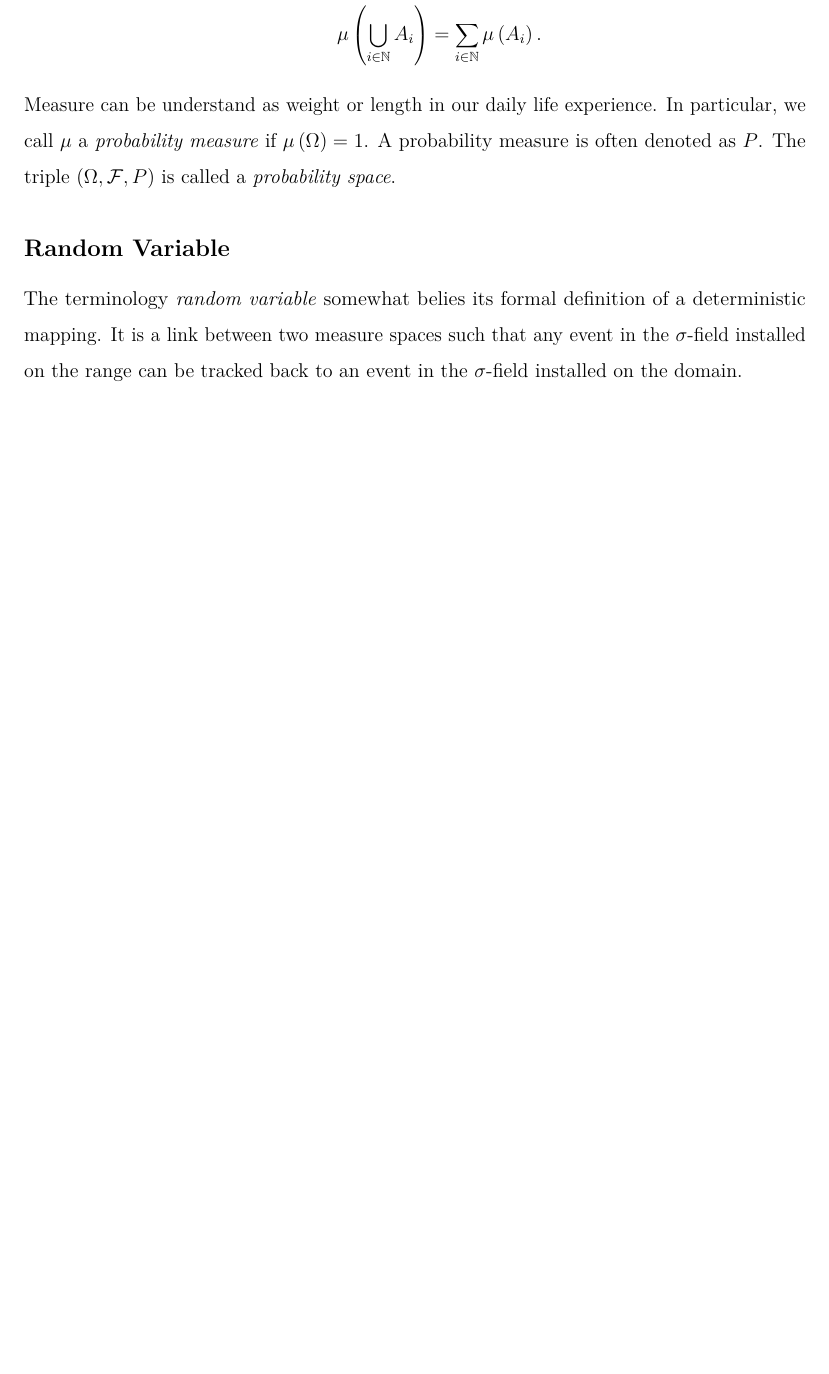
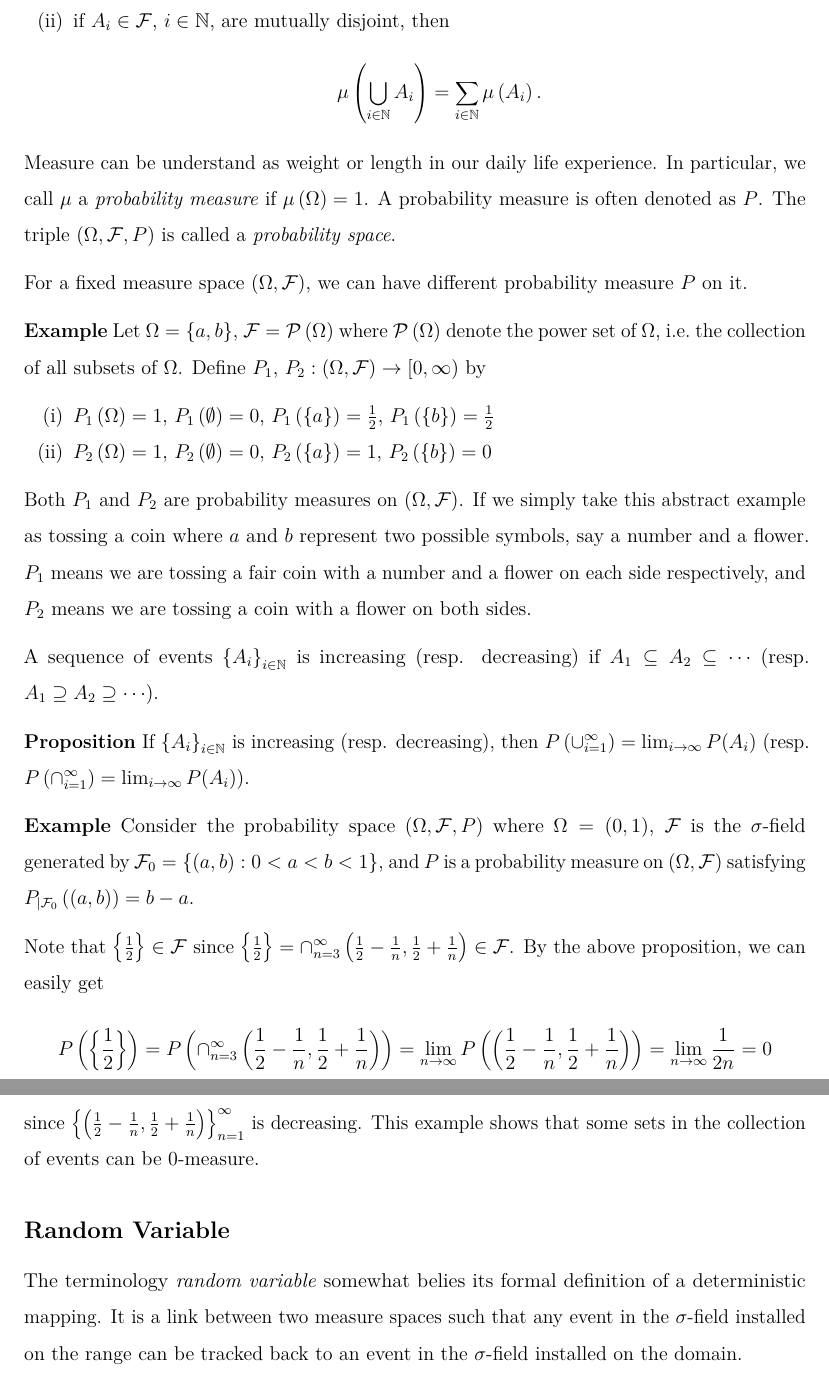
Before and after one commit to zhentaoshi/Econ_prob, an R Markdown document (01-probability.Rmd): part of page 2 of 4 before the commit and two parts of pages 2 and 3 of 5 after it, the two joined at a grey line, cut at the place of the change, the shorter picture padded with empty space. Rendered offline with R 4.5, knitr and Pandoc, then LaTeX, with nearby package versions; code that draws random numbers runs with fixed seeds of ours.

Commit message:
fixed a typo. add some examples and props.

```diff
--- a/01-probability.Rmd
+++ b/01-probability.Rmd
@@ -55,6 +55,29 @@ Measure can be understand as weight
     In particular, we call $\mu$ a *probability
     measure* if $\mu\left(\Omega\right)=1$. A probability measure is often denoted as $P$.
     The triple $\left(\Omega,\mathcal{F},P\right)$ is called a *probability space*.
+
+<!-- The following part gives some naive examples and simple propositions to help familiarize with the concepts-->
+
+For a fixed measure space $\left( \Omega, \mathcal{F} \right)$, we can have different probability measure $P$ on it.
+
+ **Example** Let $\Omega = \left\{a, b\right\}$, $\mathcal{F} = \mathcal{P}\left(\Omega\right)$ where $\mathcal{P}\left( \Omega \right)$ denote the power set of $\Omega$, i.e. the collection of all subsets of $\Omega$. Define $P_1$, $P_2 :\left(\Omega, \mathcal{F}\right) \rightarrow [0,\infty)$ by
+
+(i) $P_1\left(\Omega\right) = 1$, $P_1\left(\emptyset\right) = 0$, $P_1\left(\left\{a\right\}\right) = \frac{1}{2}$, $P_1\left(\left\{b\right\}\right) = \frac{1}{2}$
+(ii) $P_2\left(\Omega\right) = 1$, $P_2\left(\emptyset\right) = 0$, $P_2\left(\left\{a\right\}\right) = 1$, $P_2\left(\left\{b\right\}\right) = 0$
+
+Both $P_1$ and $P_2$ are probability measures on $\left( \Omega, \mathcal{F} \right)$. If we simply take this abstract example as tossing a coin where $a$ and $b$ represent two possible symbols, say a number and a flower. $P_1$ means we are tossing a fair coin with a number and a flower on each side respectively, and $P_2$ means we are tossing a coin with a flower on both sides.
+
+A sequence of events $\left\{A_i\right\}_{i\in\mathbb{N}}$ is increasing (resp. decreasing) if $A_1 \subseteq A_2 \subseteq \cdots$ (resp. $A_1 \supseteq A_2 \supseteq \cdots$).
+
+**Proposition** If $\left\{A_i\right\}_{i\in\mathbb{N}}$ is increasing (resp. decreasing), then $P\left( \cup_{i =1}^\infty \right) = \lim_{i\to\infty}P(A_i)$ (resp. $P\left( \cap_{i =1}^\infty \right) = \lim_{i\to\infty}P(A_i)$).
+
+**Example** Consider the probability space $\left(\Omega,\mathcal{F}, P\right)$ where $\Omega = (0,1)$, $\mathcal{F}$ is the $\sigma$-field generated by $\mathcal{F}_0=\left\{\left(a,b\right):0<a<b<1\right\}$, and $P$ is a probability measure on $\left(\Omega,\mathcal{F}\right)$ satisfying $P_{\vert \mathcal{F}_0}\left( (a,b) \right) = b-a$.
+
+Note that $\left\{\frac{1}{2}\right\}\in\mathcal{F}$ since $\left\{\frac{1}{2}\right\}=\cap^\infty_{n=3}\left( \frac{1}{2} - \frac{1}{n}, \frac{1}{2} + \frac{1}{n}  \right) \in \mathcal{F}$. By the above proposition, we can easily get
+$$P\left(\left\{\frac{1}{2}\right\} \right) = P\left( \cap^\infty_{n=3}\left( \frac{1}{2} - \frac{1}{n}, \frac{1}{2} + \frac{1}{n}  \right) \right)=\lim_{n\to\infty}P\left(\left( \frac{1}{2} - \frac{1}{n}, \frac{1}{2} + \frac{1}{n}  \right)\right) = \lim_{n\to\infty}\frac{1}{2n} = 0$$
+since $\left\{ \left( \frac{1}{2} - \frac{1}{n}, \frac{1}{2} + \frac{1}{n}  \right) \right\}_{n=1}^\infty$ is decreasing. This example shows that some sets in the collection of events can be 0-measure.
+
+
 
 ## Random Variable
 
```
Also changed, not shown: 01-probability.pdf, 01-probability.Rmd (2 more changed lines).
